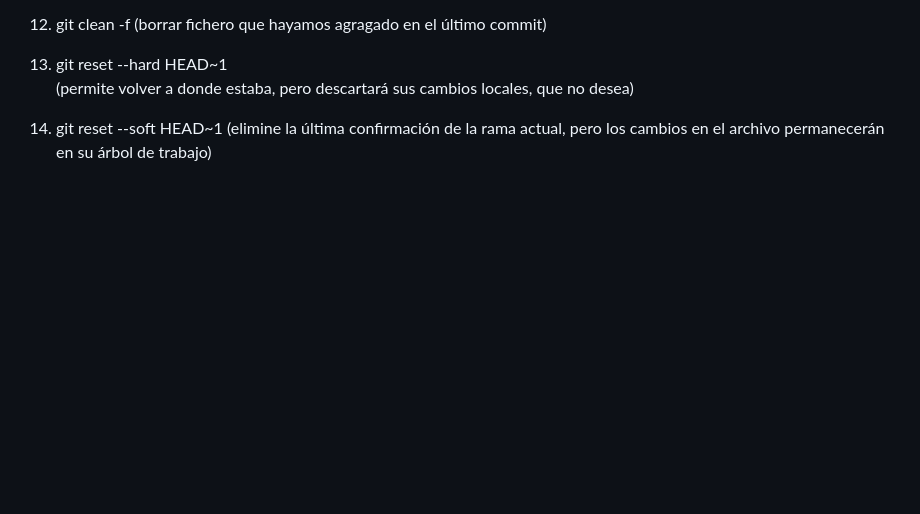
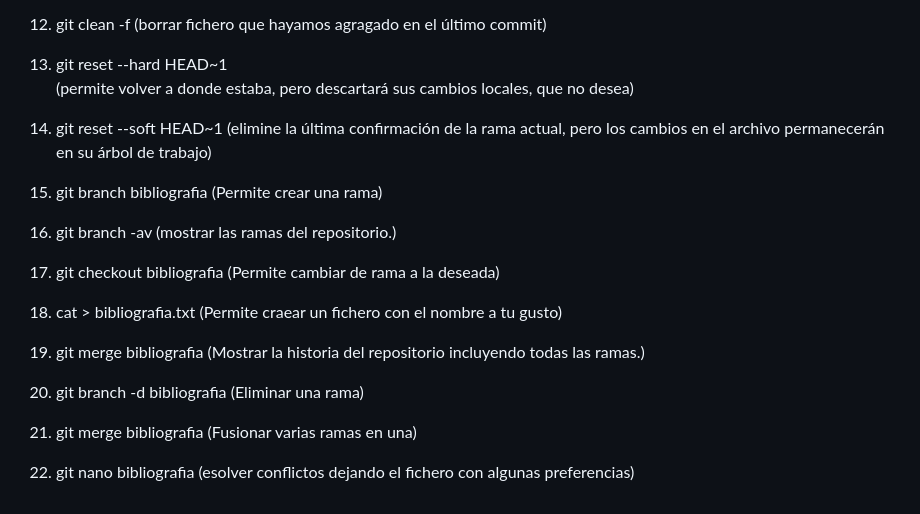
Before and after one commit to rodeyro/proba-Repos, a Markdown page: README.md, the part around the change. Drawn GitHub-style; blank space fills up the shorter version.

```diff
--- a/README.md
+++ b/README.md
@@ -103,3 +103,27 @@
 
 14. git reset --soft HEAD~1
     (elimine la última confirmación de la rama actual, pero los cambios en el archivo permanecerán en su árbol de trabajo)
+
+15. git branch bibliografia
+    (Permite crear una rama)
+
+16. git branch -av
+    (mostrar las ramas del repositorio.)
+
+17. git checkout bibliografia
+    (Permite cambiar de rama a la deseada)
+
+18. cat > bibliografia.txt
+    (Permite craear un fichero con el nombre a tu gusto)
+
+19. git merge bibliografia
+    (Mostrar la historia del repositorio incluyendo todas las ramas.)
+
+20. git branch -d bibliografia
+    (Eliminar una rama)
+
+21. git merge bibliografia
+    (Fusionar varias ramas en una)
+
+22. git nano bibliografia
+    (esolver conflictos dejando el fichero con algunas preferencias)
```
